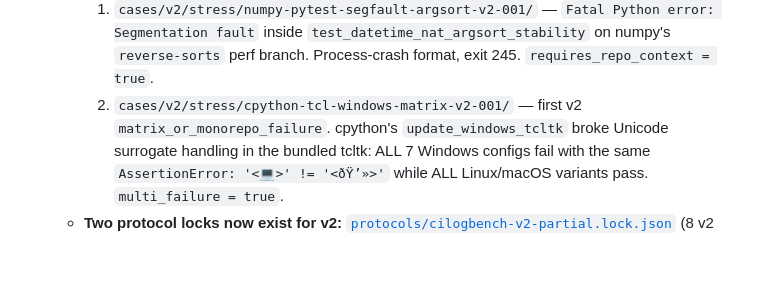
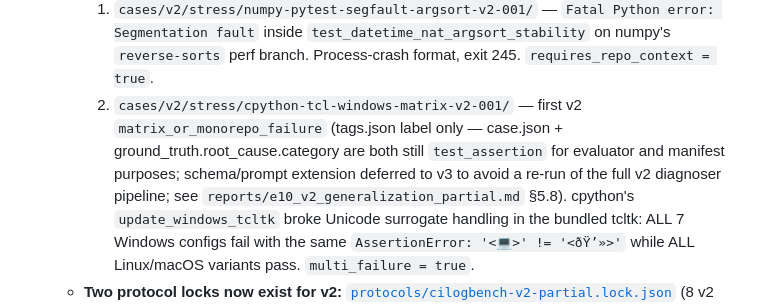
Before and after one commit to eyuansu62/LogDx, a Markdown page: README.md, the part around the change. Drawn GitHub-style; blank space fills up the shorter version.

```diff
--- a/README.md
+++ b/README.md
@@ -246,7 +246,12 @@ to let the numbers pick.
        `reverse-sorts` perf branch. Process-crash format, exit 245.
        `requires_repo_context = true`.
     2. `cases/v2/stress/cpython-tcl-windows-matrix-v2-001/`
-       — first v2 `matrix_or_monorepo_failure`. cpython's
+       — first v2 `matrix_or_monorepo_failure` (tags.json label
+       only — case.json + ground_truth.root_cause.category are
+       both still `test_assertion` for evaluator and manifest
+       purposes; schema/prompt extension deferred to v3 to avoid
+       a re-run of the full v2 diagnoser pipeline; see
+       `reports/e10_v2_generalization_partial.md` §5.8). cpython's
        `update_windows_tcltk` broke Unicode surrogate handling
        in the bundled tcltk: ALL 7 Windows configs fail with the
        same `AssertionError: '<💻>' != '<ðŸ’»>'` while
```
Also changed, not shown: docs/corpus/cilogbench_v2_case_matrix.md (+24 -0 lines), reports/e10_v2_generalization_partial.md (+70 -25 lines).
